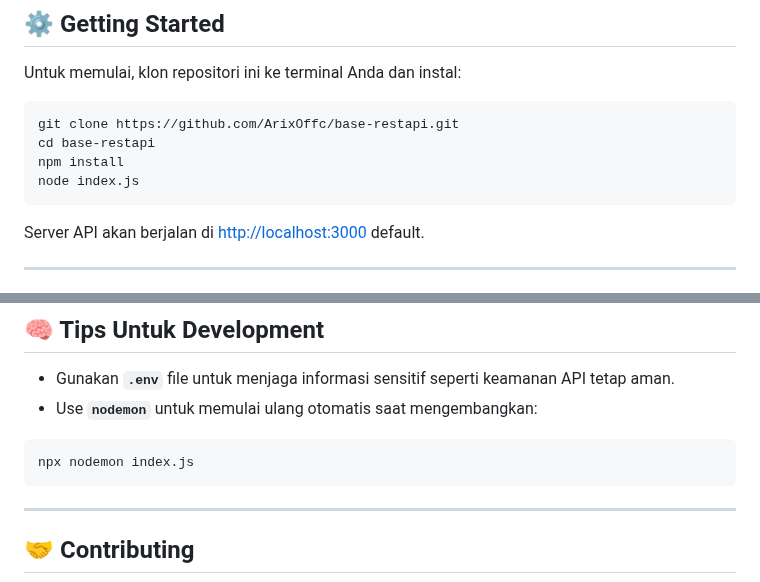
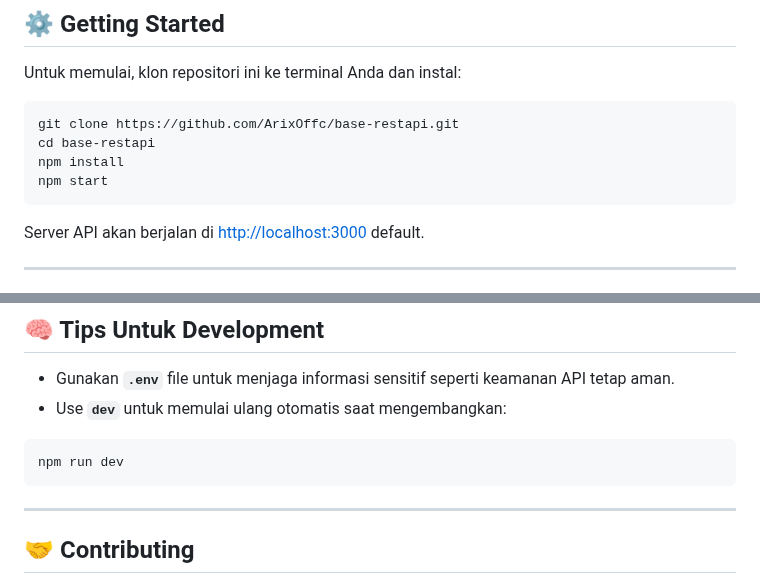
Before and after one commit to YanzWebsiteOn/base-restapi, a Markdown page: README.md, 2 parts joined by grey strips. GitHub-like rendering.

Commit message:
Update Information

````diff
--- a/README.md
+++ b/README.md
@@ -48,7 +48,7 @@ Untuk memulai, klon repositori ini ke terminal Anda dan instal:
 git clone https://github.com/ArixOffc/base-restapi.git
 cd base-restapi
 npm install
-node index.js
+npm start
 ```
 
 Server API akan berjalan di [http://localhost:3000](http://localhost:3000) default.
@@ -169,10 +169,10 @@ Website ini memudahkan pengujian dan interaksi dengan endpoint API :
 ## 🧠 Tips Untuk Development
 
 - Gunakan **`.env`** file untuk menjaga informasi sensitif seperti keamanan API tetap aman.
-- Use **`nodemon`** untuk memulai ulang otomatis saat mengembangkan:
+- Use **`dev`** untuk memulai ulang otomatis saat mengembangkan:
 
 ```bash
-npx nodemon index.js
+npm run dev
 ```
 ---
 
````
